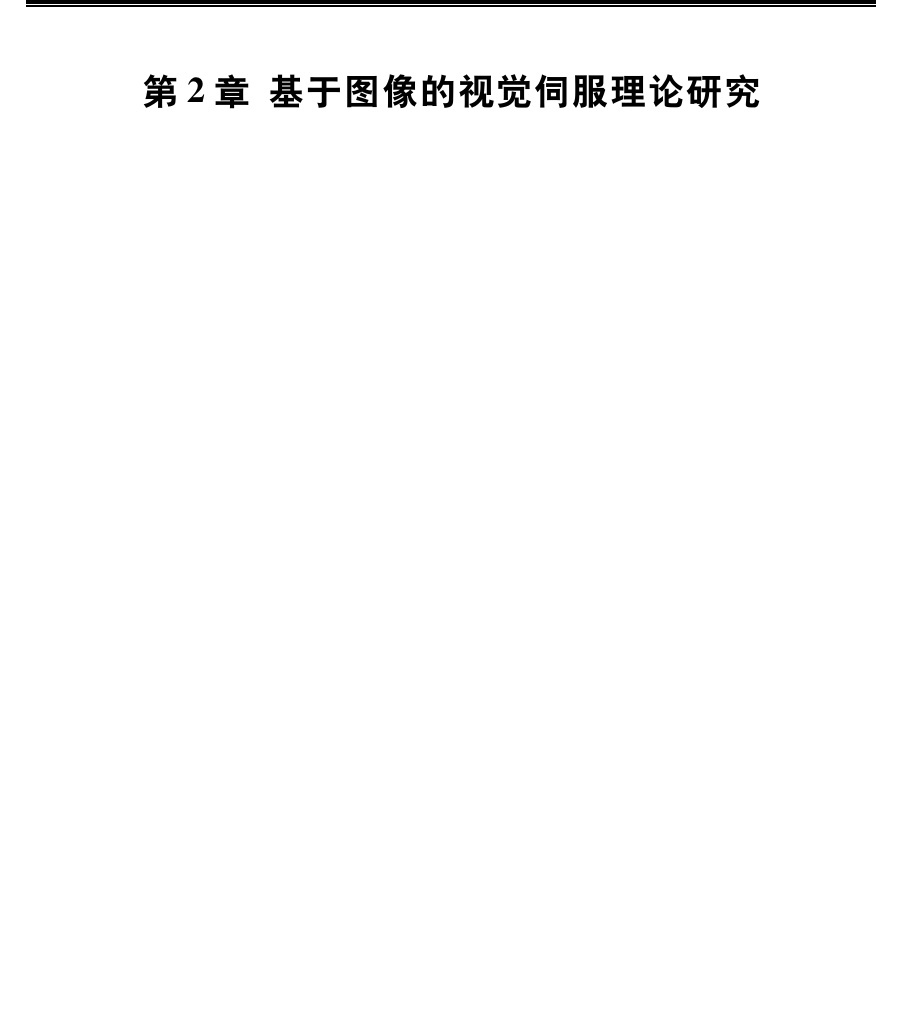
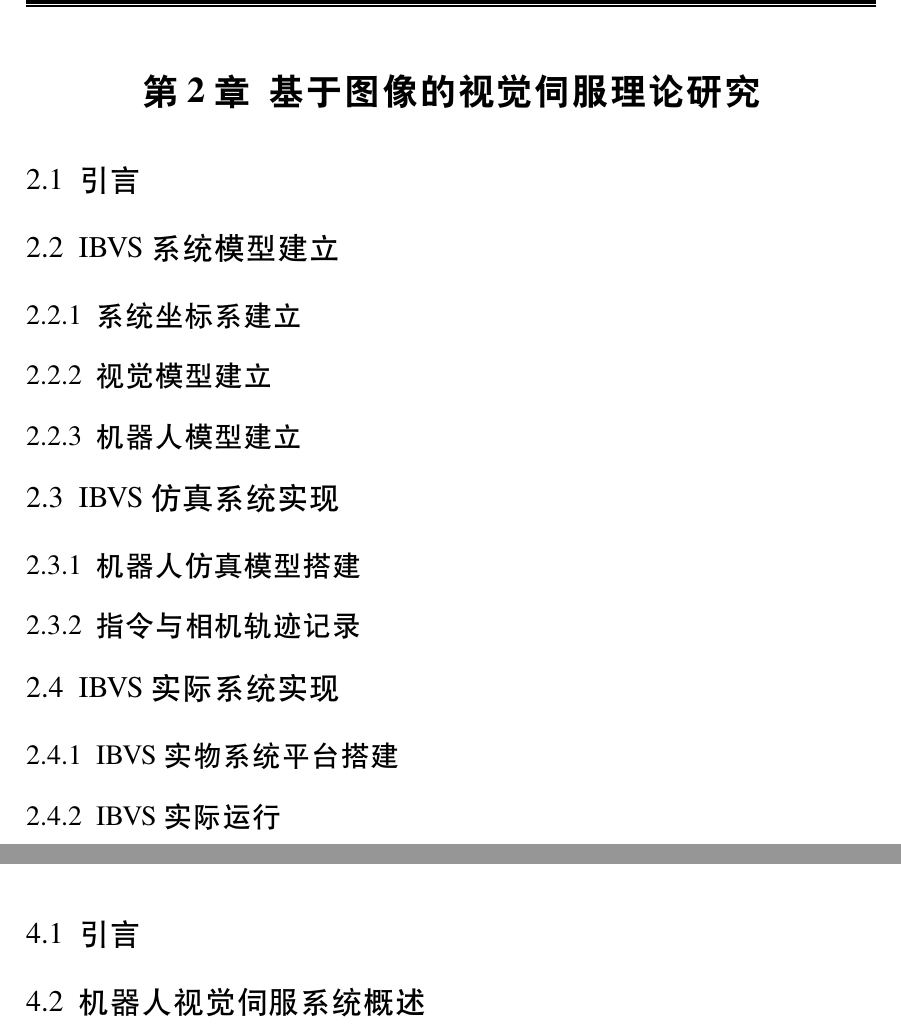
Before and after one commit to starsky23311/Graduation_project, a LaTeX thesis (graduation_latex/thesis.tex): part of page 9 of 34 before the commit and two parts of pages 9 and 11 of 34 after it, the two joined at a grey line, cut so that both start at the same text, the shorter picture padded with empty space. Compiled offline with XeLaTeX; a missing font is replaced by an installed copy or a similar font.

Commit message:
添加毕设论文

```diff
--- a/graduation_latex/thesis.tex
+++ b/graduation_latex/thesis.tex
@@ -149,0 +153,16 @@
+\chapter[基于图像的视觉伺服（IBVS）理论研究]{基于图像的视觉伺服理论研究}
+\section{引言}[Content specification]
+
+
+\section{IBVS系统模型建立}[Content specification]
+\subsection{系统坐标系建立}[Content specification]
+\subsection{视觉模型建立}[Content specification]
+\subsection{机器人模型建立}[Content specification]
+
+\section{IBVS仿真系统实现}[Content specification]
+\subsection{机器人仿真模型搭建}[Content specification]
+\subsection{指令与相机轨迹记录}[Content specification]
+
+\section{IBVS实际系统实现}[Content specification]
+\subsection{IBVS实物系统平台搭建}[Content specification]
+\subsection{IBVS实际运行}[Content specification]
@@ -154,3 +180,8 @@
+\chapter[基于GG-CNN和IBVS的未知物体抓取算法实现]{基于GG-CNN和IBVS的未知物体抓取算法实现}
+\section{引言}[Content specification]
+
+
+\section{机器人视觉伺服系统概述}[Content specification]
 
 
 
@@ -157,8 +192,3 @@
 
 
 
-
-
-
-\chapter[基于图像的视觉伺服理论研究]{基于图像的视觉伺服理论研究}
-\chapter[抓取目标生成算法研究]{抓取点生成算法研究}
```
Also changed, not shown: graduation_latex/thesis.pdf, graduation_latex/thesis.tex (23 more changed lines), 12 other files.
